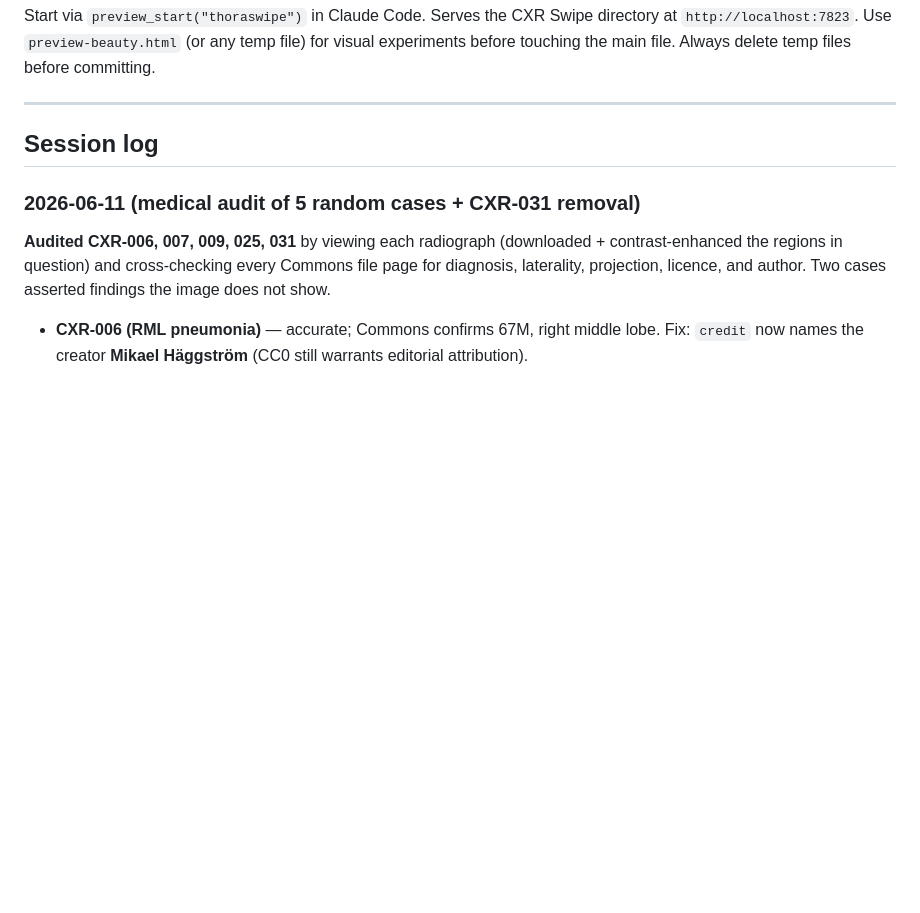
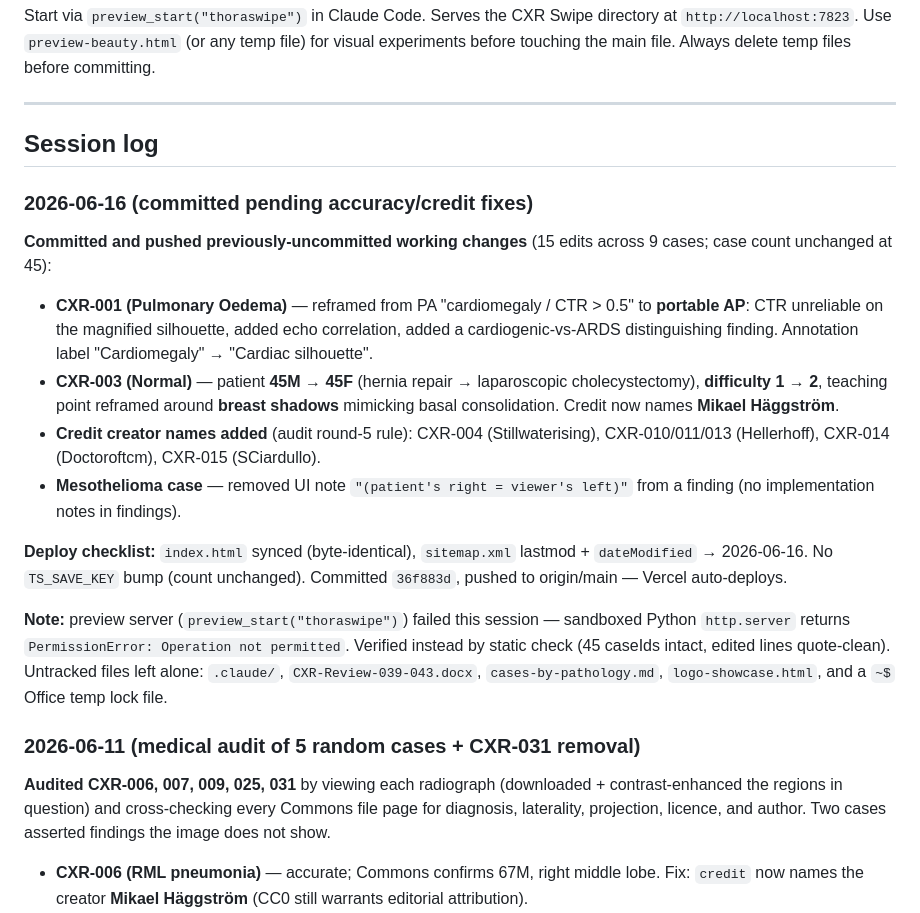
Before and after one commit to yashv951-tech/radswipe, a Markdown page: CLAUDE.md, the part around the change. GitHub-like rendering; blank space fills up the shorter version.

Commit message:
Docs: log 2026-06-16 accuracy/credit fix session
Co-Authored-By: Claude Opus 4.8 <noreply@anthropic.com>

```diff
--- a/CLAUDE.md
+++ b/CLAUDE.md
@@ -716,6 +716,19 @@ Start via `preview_start("thoraswipe")` in Claude Code. Serves the CXR Swipe dir
 
 ## Session log
 
+### 2026-06-16 (committed pending accuracy/credit fixes)
+
+**Committed and pushed previously-uncommitted working changes** (15 edits across 9 cases; case count unchanged at 45):
+
+- **CXR-001 (Pulmonary Oedema)** — reframed from PA "cardiomegaly / CTR > 0.5" to **portable AP**: CTR unreliable on the magnified silhouette, added echo correlation, added a cardiogenic-vs-ARDS distinguishing finding. Annotation label "Cardiomegaly" → "Cardiac silhouette".
+- **CXR-003 (Normal)** — patient **45M → 45F** (hernia repair → laparoscopic cholecystectomy), **difficulty 1 → 2**, teaching point reframed around **breast shadows** mimicking basal consolidation. Credit now names **Mikael Häggström**.
+- **Credit creator names added** (audit round-5 rule): CXR-004 (Stillwaterising), CXR-010/011/013 (Hellerhoff), CXR-014 (Doctoroftcm), CXR-015 (SCiardullo).
+- **Mesothelioma case** — removed UI note `"(patient's right = viewer's left)"` from a finding (no implementation notes in findings).
+
+**Deploy checklist:** `index.html` synced (byte-identical), `sitemap.xml` lastmod + `dateModified` → 2026-06-16. No `TS_SAVE_KEY` bump (count unchanged). Committed `36f883d`, pushed to origin/main — Vercel auto-deploys.
+
+**Note:** preview server (`preview_start("thoraswipe")`) failed this session — sandboxed Python `http.server` returns `PermissionError: Operation not permitted`. Verified instead by static check (45 caseIds intact, edited lines quote-clean). Untracked files left alone: `.claude/`, `CXR-Review-039-043.docx`, `cases-by-pathology.md`, `logo-showcase.html`, and a `~$` Office temp lock file.
+
 ### 2026-06-11 (medical audit of 5 random cases + CXR-031 removal)
 
 **Audited CXR-006, 007, 009, 025, 031** by viewing each radiograph (downloaded + contrast-enhanced the regions in question) and cross-checking every Commons file page for diagnosis, laterality, projection, licence, and author. Two cases asserted findings the image does not show.
```
